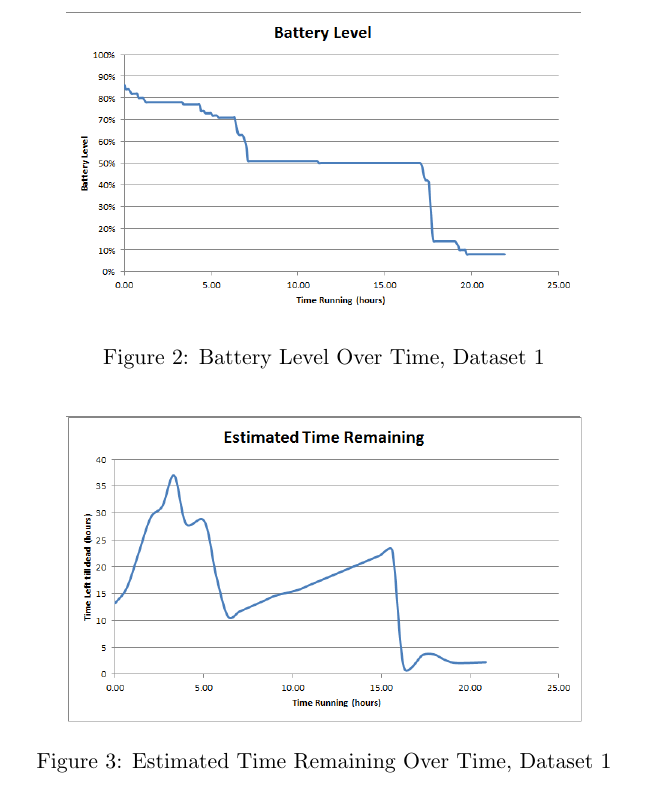
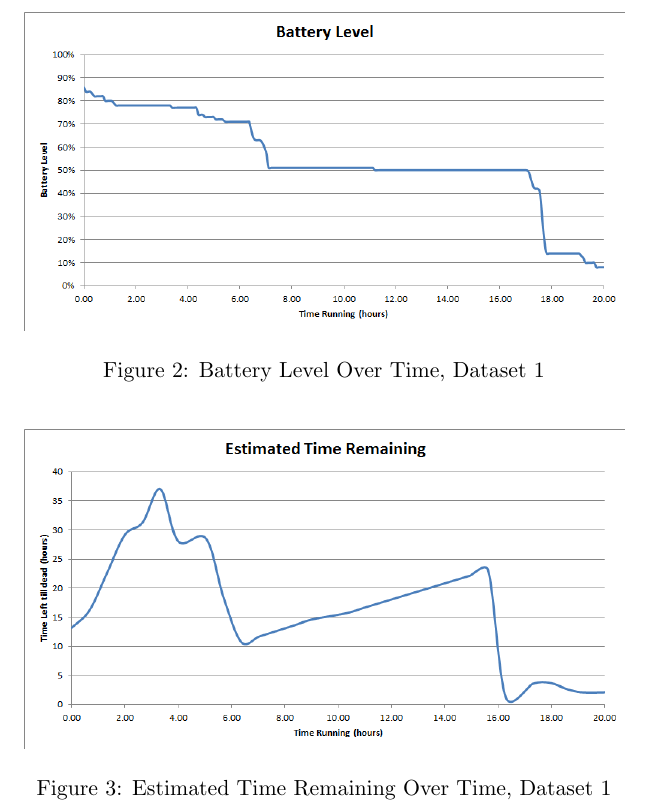
Before and after one commit to alexisfisher/watts-happening, a LaTeX document (docs/draft/main.tex, which reads docs/draft/evaluation.tex): part of one column of page 5 of 8, cut so that both start at the same text. Compiled offline with pdfLaTeX.

Commit message:
new figs

```diff
--- a/docs/draft/evaluation.tex
+++ b/docs/draft/evaluation.tex
@@ -30,14 +30,14 @@ The devices included an HTC EVO 3D and a Motorola Droid RAZR both running Androi
 \subsection{Performance}
 \begin{figure*}[h]
 	\begin{center}
-		\includegraphics[scale=0.5]{figs/battery_level.png}
+		\includegraphics[scale=0.5]{figs/BatteryLevelLong.png}
 		\caption{Battery Level Over Time, Dataset 1}
 		\label{fig:bat_level}
 \end{center}
 \end{figure*}
 \begin{figure*}[h]
 	\begin{center}
-		\includegraphics[scale=0.5]{figs/est_time_remaining.png}
+		\includegraphics[scale=0.5]{figs/EstimatedTimeRemainingLong.png}
 		\caption{Estimated Time Remaining Over Time, Dataset 1}
 		\label{fig:est_remaining}
 \end{center}
```
Also changed, not shown: docs/draft/evaluation.tex (2 more changed lines).
